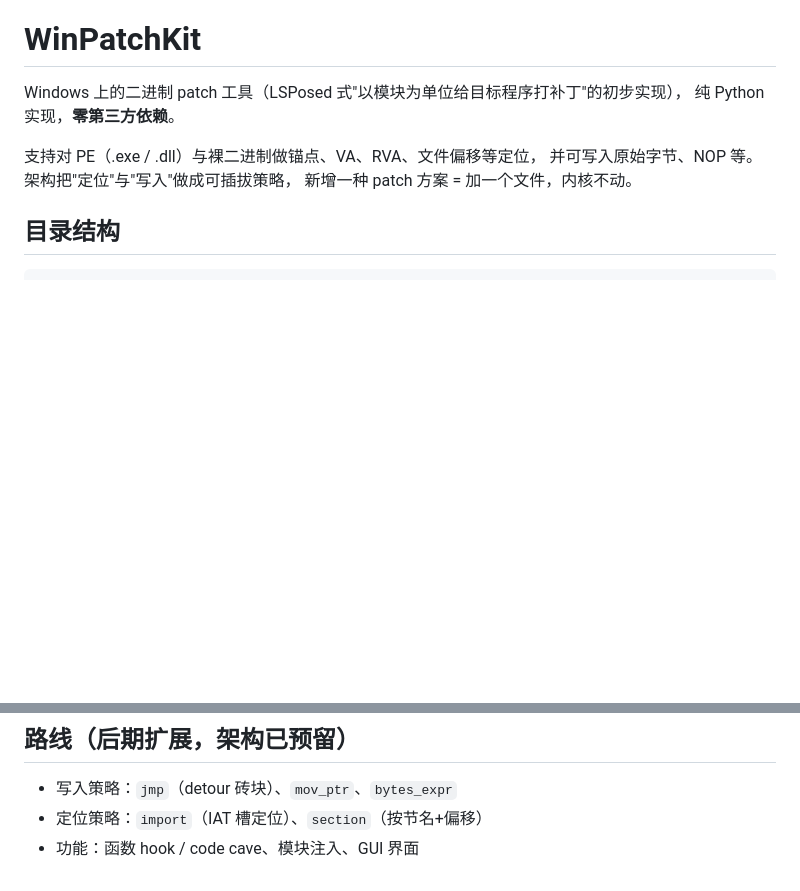
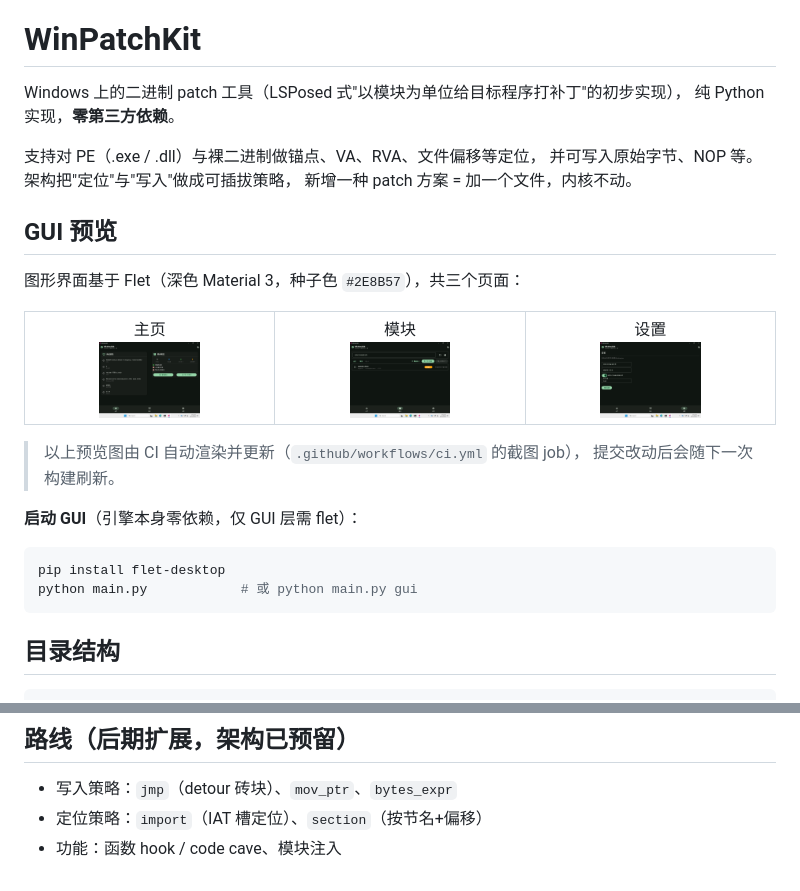
Before and after one commit to Maple-Snowy/WinPatchKit, a Markdown page: README.md, 2 parts joined by grey strips. GitHub-like rendering; pictures changed too: gui_ci_screenshot_p0.png, gui_ci_screenshot_p1.png, gui_ci_screenshot_p2.png; blank space fills up the shorter version.

Commit message:
docs: add GUI preview screenshots to README

````diff
--- a/README.md
+++ b/README.md
@@ -6,6 +6,28 @@ Windows 上的二进制 patch 工具（LSPosed 式"以模块为单位给目标
 支持对 PE（.exe / .dll）与裸二进制做锚点、VA、RVA、文件偏移等定位，
 并可写入原始字节、NOP 等。架构把"定位"与"写入"做成可插拔策略，
 新增一种 patch 方案 = 加一个文件，内核不动。
+
+## GUI 预览
+
+图形界面基于 Flet（深色 Material 3，种子色 `#2E8B57`），共三个页面：
+
+<table>
+<tr>
+<td align="center">主页<br/><img src="gui_ci_screenshot_p0.png" width="45%"></td>
+<td align="center">模块<br/><img src="gui_ci_screenshot_p1.png" width="45%"></td>
+<td align="center">设置<br/><img src="gui_ci_screenshot_p2.png" width="45%"></td>
+</tr>
+</table>
+
+> 以上预览图由 CI 自动渲染并更新（`.github/workflows/ci.yml` 的截图 job），
+> 提交改动后会随下一次构建刷新。
+
+**启动 GUI**（引擎本身零依赖，仅 GUI 层需 flet）：
+
+```bash
+pip install flet-desktop
+python main.py            # 或 python main.py gui
+```
 
 ## 目录结构
 
@@ -186,4 +208,4 @@ VA 用于裸二进制报错、verify 不落盘等场景。
 
 - 写入策略：`jmp`（detour 砖块）、`mov_ptr`、`bytes_expr`
 - 定位策略：`import`（IAT 槽定位）、`section`（按节名+偏移）
-- 功能：函数 hook / code cave、模块注入、GUI 界面
+- 功能：函数 hook / code cave、模块注入
````
